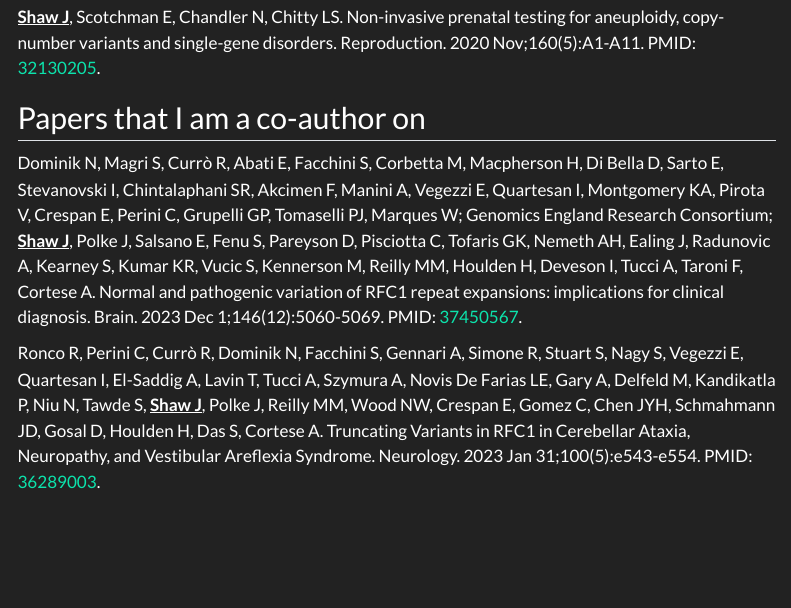
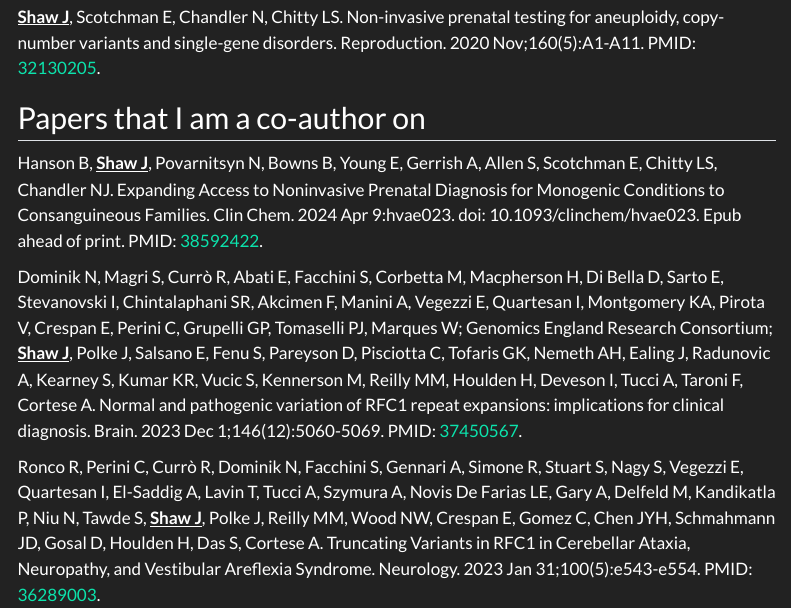
Before and after one commit to joe-m-shaw/professional_website, a Quarto document (publications.qmd): the page in a window 1100 px wide, from 220 px down. Rendered offline with R 4.5, knitr and Pandoc in place of Quarto, with nearby package versions; menus at the side of the page are left out.

Commit message:
Update publications

```diff
--- a/publications.qmd
+++ b/publications.qmd
@@ -10,6 +10,8 @@ title: "Publications"
 
 ## Papers that I am a co-author on
 
+Hanson B, [**Shaw J**]{.underline}, Povarnitsyn N, Bowns B, Young E, Gerrish A, Allen S, Scotchman E, Chitty LS, Chandler NJ. Expanding Access to Noninvasive Prenatal Diagnosis for Monogenic Conditions to Consanguineous Families. Clin Chem. 2024 Apr 9:hvae023. doi: 10.1093/clinchem/hvae023. Epub ahead of print. PMID: [38592422](https://pubmed.ncbi.nlm.nih.gov/38592422/).
+
 Dominik N, Magri S, Currò R, Abati E, Facchini S, Corbetta M, Macpherson H, Di Bella D, Sarto E, Stevanovski I, Chintalaphani SR, Akcimen F, Manini A, Vegezzi E, Quartesan I, Montgomery KA, Pirota V, Crespan E, Perini C, Grupelli GP, Tomaselli PJ, Marques W; Genomics England Research Consortium; [**Shaw J**]{.underline}, Polke J, Salsano E, Fenu S, Pareyson D, Pisciotta C, Tofaris GK, Nemeth AH, Ealing J, Radunovic A, Kearney S, Kumar KR, Vucic S, Kennerson M, Reilly MM, Houlden H, Deveson I, Tucci A, Taroni F, Cortese A. Normal and pathogenic variation of RFC1 repeat expansions: implications for clinical diagnosis. Brain. 2023 Dec 1;146(12):5060-5069. PMID: [37450567](https://pubmed.ncbi.nlm.nih.gov/37450567/).
 
 Ronco R, Perini C, Currò R, Dominik N, Facchini S, Gennari A, Simone R, Stuart S, Nagy S, Vegezzi E, Quartesan I, El-Saddig A, Lavin T, Tucci A, Szymura A, Novis De Farias LE, Gary A, Delfeld M, Kandikatla P, Niu N, Tawde S, [**Shaw J**]{.underline}, Polke J, Reilly MM, Wood NW, Crespan E, Gomez C, Chen JYH, Schmahmann JD, Gosal D, Houlden H, Das S, Cortese A. Truncating Variants in RFC1 in Cerebellar Ataxia, Neuropathy, and Vestibular Areflexia Syndrome. Neurology. 2023 Jan 31;100(5):e543-e554. PMID: [36289003](https://pubmed.ncbi.nlm.nih.gov/36289003/).
```
Also changed, not shown: docs/search.json, 1 other file.
